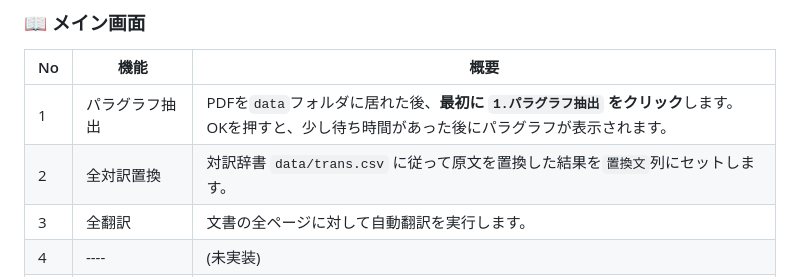
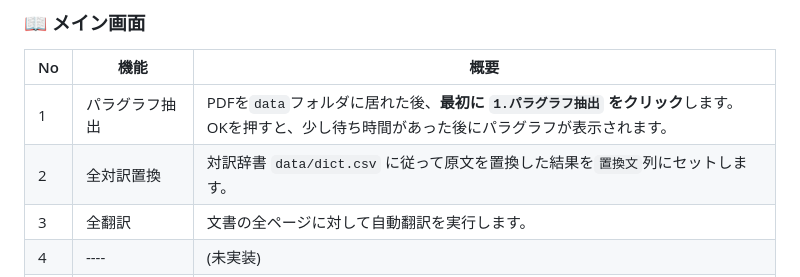
Before and after one commit to runequest77/pdf-paraparatrans, a Markdown page: README.md, the part around the change. GitHub-like rendering.

Commit message:
trans.csv→dict.csv

```diff
--- a/README.md
+++ b/README.md
@@ -86,7 +86,7 @@ Glorantha,グローランサ
 | No | 機能 | 概要 |
 | - | - | - |
 | 1 | パラグラフ抽出 | PDFを`data`フォルダに居れた後、**最初に `1.パラグラフ抽出` をクリック**します。<br>OKを押すと、少し待ち時間があった後にパラグラフが表示されます。 |
-| 2 | 全対訳置換 | 対訳辞書 `data/trans.csv` に従って原文を置換した結果を`置換文`列にセットします。 |
+| 2 | 全対訳置換 | 対訳辞書 `data/dict.csv` に従って原文を置換した結果を`置換文`列にセットします。 |
 | 3 | 全翻訳 | 文書の全ページに対して自動翻訳を実行します。 |
 | 4 | ---- | (未実装) |
 | 5 | 対訳ファイル出力 | dataフォルダに **`原文`** と **`訳文`** が横並びになったhtmlファイルを出力します。 |
```
